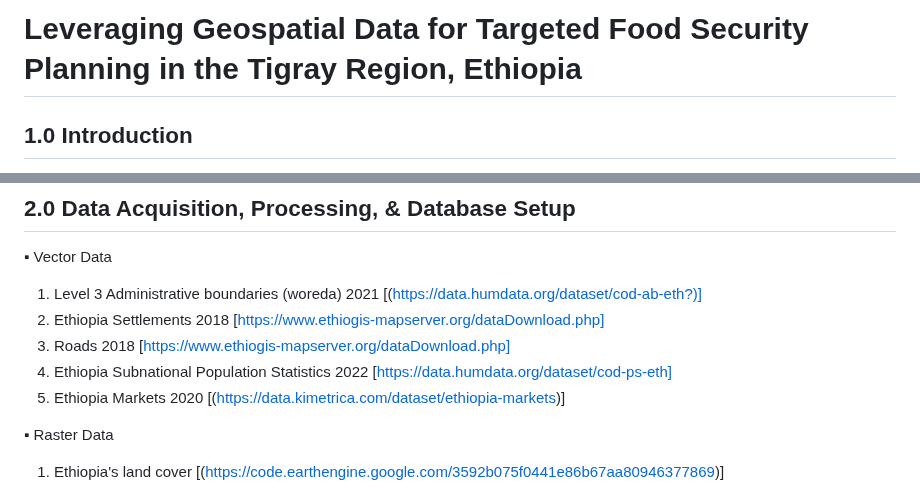
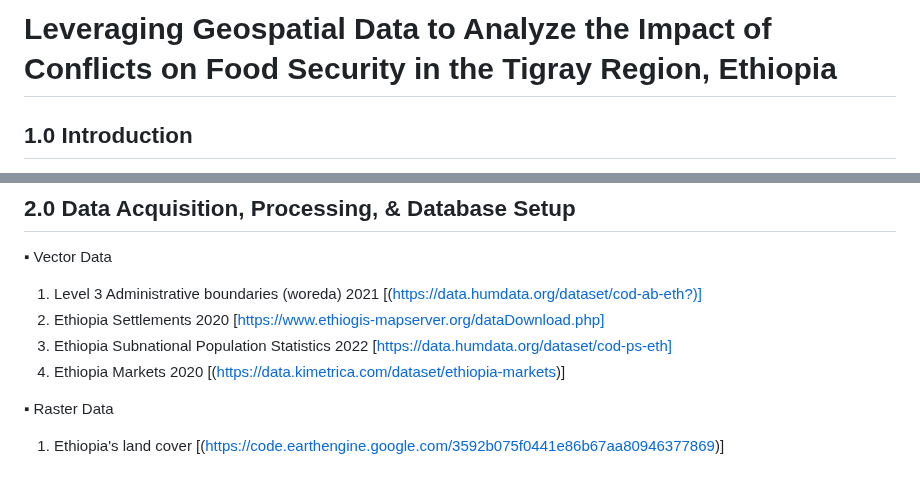
Before and after one commit to walubeisack/FinalProject, a Markdown page: README.md, 2 parts joined by grey strips. Drawn GitHub-style.

```diff
--- a/README.md
+++ b/README.md
@@ -1,4 +1,4 @@
-# Leveraging Geospatial Data for Targeted Food Security Planning in the Tigray Region, Ethiopia
+# Leveraging Geospatial Data to Analyze the Impact of Conflicts on Food Security in the Tigray Region, Ethiopia
 ## 1.0 Introduction
 The Tigray region of Ethiopia faces significant challenges regarding food security, exacerbated by factors such as internal conflicts, climate variability, land degradation, and socio-economic disparities. According to Oxfam, about 3.5 million people in this region are facing acute hunger and need immediate food assistance (Oxfam, 2024).  Additionally, food shortages are a major problem facing this population, and the extent of this problem is likely to increase through 2024 (ibid.). In response to these challenges, this project aims to employ advanced geospatial techniques, such as network analysis to develop a strategy for addressing food insecurity in the region. By integrating diverse datasets, including population statistics, settlements, markets, and roads in Tigray, this project will be able to provide a detailed picture of the food accessibility landscape in this traditionally underserved region.
 
@@ -11,10 +11,9 @@ The Tigray region of Ethiopia faces significant challenges regarding food securi
 ## 2.0 Data Acquisition, Processing, & Database Setup
 ▪	Vector Data
 1.	Level 3 Administrative boundaries (woreda) 2021 [(https://data.humdata.org/dataset/cod-ab-eth?)]
-2.	Ethiopia Settlements 2018 [https://www.ethiogis-mapserver.org/dataDownload.php]
-3.	Roads 2018 [https://www.ethiogis-mapserver.org/dataDownload.php]
-4.	Ethiopia Subnational Population Statistics 2022 [https://data.humdata.org/dataset/cod-ps-eth]
-5.	Ethiopia Markets 2020 [(https://data.kimetrica.com/dataset/ethiopia-markets)]
+2.	Ethiopia Settlements 2020 [https://www.ethiogis-mapserver.org/dataDownload.php]
+3.	Ethiopia Subnational Population Statistics 2022 [https://data.humdata.org/dataset/cod-ps-eth]
+4.	Ethiopia Markets 2020 [(https://data.kimetrica.com/dataset/ethiopia-markets)]
 
 ▪	Raster Data
 1.	Ethiopia's land cover [(https://code.earthengine.google.com/3592b075f0441e86b67aa80946377869)]
```
